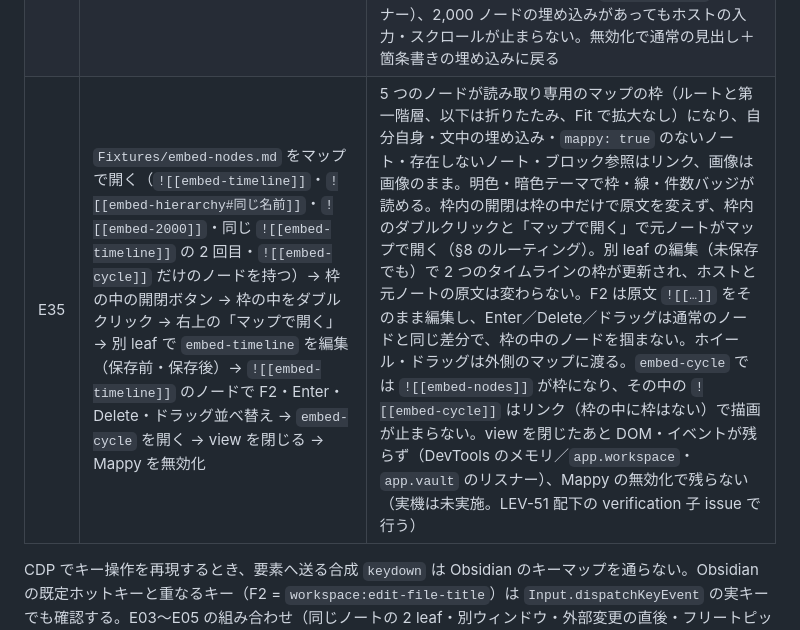
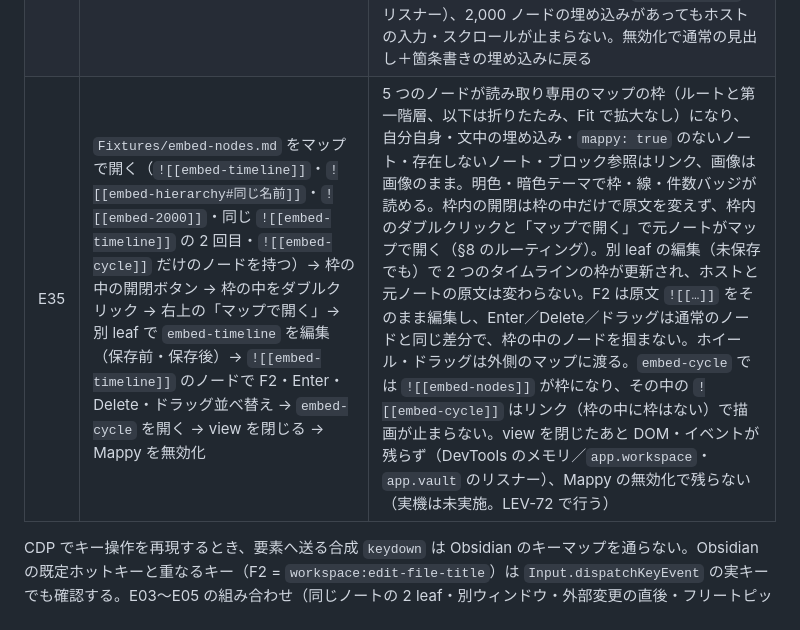
Before and after one commit to hiroyaiizuka/Mappy, a Markdown page: docs/harness.md, the part around the change. Drawn GitHub-style.

```diff
--- a/docs/harness.md
+++ b/docs/harness.md
@@ -143,7 +143,7 @@ npm run harness:preflight
 | E32 | 明色・暗色それぞれで、画像（Vault の PNG・欠落・外部 URL）と閉じた枝を含むマップを「現在のマップを SVG／PNG に書き出し」 | 添付ファイルの保存先に `<ノート名>.svg`／`.png` ができ、元ノートは不変。SVG を Obsidian 外のブラウザで開くと map view と同じ配置・折りたたみ・テーマの色で、Vault の画像が埋め込まれ、欠落画像のノードは代替テキストで残る。PNG は 2 倍の寸法。モバイルでは PNG の可否と縮尺 |
 | E33 | 左右バランスを選択→Markdown へ切替→マップへ戻る→左側の枝を閉じる→「現在のマップを Excalidraw の図面に挿入」（E26・E30 の左右バランス版） | `mappy-layout: balanced` が保存され、再度そのレイアウトで開き、通常マップ選択では任意キーだけを削除する。第一階層が原文順に右・左・右・左に分かれ、左側の枝の開閉ボタンと折りたたみバッジが左に出て、本文は変わらない。挿入した要素は 1 グループで、ルートが中央、第一階層が右・左に分かれ、左側の線がルートの左辺から子の右辺への直角の折れ線になり、要素の位置がマップ表示と一致する（実機は未実施。LEV-61 で行う） |
 | E34 | `Fixtures/embed-host.md` を閲覧モード・ライブプレビューで開き、`[[embed-host]]` のホバープレビューも出す。元ノート `embed-timeline` を別 leaf で編集。埋め込み内の開閉ボタン・リンク・右上の「マップで開く」。ホストを閉じる。Mappy を無効化 | 3 つの表示すべてで 5 つの `![[…]]` が読み取り専用のマップ（通常・タイムライン・階層図・`#同じ名前` の部分木＝回復する の下の最初の一致・2,000 ノードはルート＋13）になり、`heading-document`・存在しないノート・`#^block` は通常の埋め込みのまま。明色・暗色テーマで枠・線・件数バッジが読める。別 leaf の編集（未保存でも）で埋め込みが更新され、ホストと元ノートの原文は変わらない。開閉はマップ内だけで原文を変えず、リンクは元ノート基準、「マップで開く」で元ノートがマップで開く。ホストを閉じたあと DOM・イベントが残らず（DevTools のメモリ／`app.workspace` のリスナー）、2,000 ノードの埋め込みがあってもホストの入力・スクロールが止まらない。無効化で通常の見出し＋箇条書きの埋め込みに戻る |
-| E35 | `Fixtures/embed-nodes.md` をマップで開く（`![[embed-timeline]]`・`![[embed-hierarchy#同じ名前]]`・`![[embed-2000]]`・同じ `![[embed-timeline]]` の 2 回目・`![[embed-cycle]]` だけのノードを持つ）→ 枠の中の開閉ボタン → 枠の中をダブルクリック → 右上の「マップで開く」→ 別 leaf で `embed-timeline` を編集（保存前・保存後）→ `![[embed-timeline]]` のノードで F2・Enter・Delete・ドラッグ並べ替え → `embed-cycle` を開く → view を閉じる → Mappy を無効化 | 5 つのノードが読み取り専用のマップの枠（ルートと第一階層、以下は折りたたみ、Fit で拡大なし）になり、自分自身・文中の埋め込み・`mappy: true` のないノート・存在しないノート・ブロック参照はリンク、画像は画像のまま。明色・暗色テーマで枠・線・件数バッジが読める。枠内の開閉は枠の中だけで原文を変えず、枠内のダブルクリックと「マップで開く」で元ノートがマップで開く（§8 のルーティング）。別 leaf の編集（未保存でも）で 2 つのタイムラインの枠が更新され、ホストと元ノートの原文は変わらない。F2 は原文 `![[…]]` をそのまま編集し、Enter／Delete／ドラッグは通常のノードと同じ差分で、枠の中のノードを掴まない。ホイール・ドラッグは外側のマップに渡る。`embed-cycle` では `![[embed-nodes]]` が枠になり、その中の `![[embed-cycle]]` はリンク（枠の中に枠はない）で描画が止まらない。view を閉じたあと DOM・イベントが残らず（DevTools のメモリ／`app.workspace`・`app.vault` のリスナー）、Mappy の無効化で残らない（実機は未実施。LEV-51 配下の verification 子 issue で行う） |
+| E35 | `Fixtures/embed-nodes.md` をマップで開く（`![[embed-timeline]]`・`![[embed-hierarchy#同じ名前]]`・`![[embed-2000]]`・同じ `![[embed-timeline]]` の 2 回目・`![[embed-cycle]]` だけのノードを持つ）→ 枠の中の開閉ボタン → 枠の中をダブルクリック → 右上の「マップで開く」→ 別 leaf で `embed-timeline` を編集（保存前・保存後）→ `![[embed-timeline]]` のノードで F2・Enter・Delete・ドラッグ並べ替え → `embed-cycle` を開く → view を閉じる → Mappy を無効化 | 5 つのノードが読み取り専用のマップの枠（ルートと第一階層、以下は折りたたみ、Fit で拡大なし）になり、自分自身・文中の埋め込み・`mappy: true` のないノート・存在しないノート・ブロック参照はリンク、画像は画像のまま。明色・暗色テーマで枠・線・件数バッジが読める。枠内の開閉は枠の中だけで原文を変えず、枠内のダブルクリックと「マップで開く」で元ノートがマップで開く（§8 のルーティング）。別 leaf の編集（未保存でも）で 2 つのタイムラインの枠が更新され、ホストと元ノートの原文は変わらない。F2 は原文 `![[…]]` をそのまま編集し、Enter／Delete／ドラッグは通常のノードと同じ差分で、枠の中のノードを掴まない。ホイール・ドラッグは外側のマップに渡る。`embed-cycle` では `![[embed-nodes]]` が枠になり、その中の `![[embed-cycle]]` はリンク（枠の中に枠はない）で描画が止まらない。view を閉じたあと DOM・イベントが残らず（DevTools のメモリ／`app.workspace`・`app.vault` のリスナー）、Mappy の無効化で残らない（実機は未実施。LEV-72 で行う） |
 
 CDP でキー操作を再現するとき、要素へ送る合成 `keydown` は Obsidian のキーマップを通らない。Obsidian の既定ホットキーと重なるキー（F2 = `workspace:edit-file-title`）は `Input.dispatchKeyEvent` の実キーでも確認する。E03〜E05 の組み合わせ（同じノートの 2 leaf・別ウィンドウ・外部変更の直後・フリートピック＋階層図・実キー）は `artifacts/lev-16-multiview/obsidian-multiview-probe.mjs` が各ステップの前後の Markdown を 4 経路（ディスク・`cachedRead`・editor・各 map の解析元）で保存してバイト比較する。
 
```
Also changed, not shown: docs/architecture.md (+1 -1 lines), docs/product-plan.md (+1 -1 lines).
